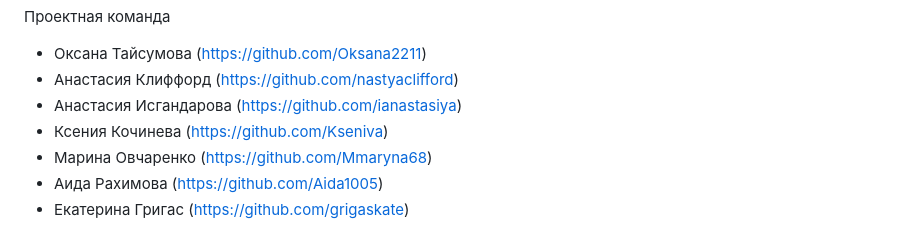
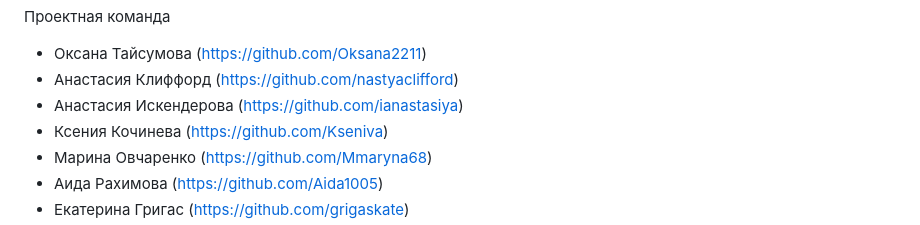
Before and after one commit to nastyaclifford/Website-For-Business-Consulting, a Markdown page: README.md, the part around the change. Drawn GitHub-style.

```diff
--- a/README.md
+++ b/README.md
@@ -9,7 +9,7 @@
 Проектная команда
 - Оксана Тайсумова (https://github.com/Oksana2211)
 - Анастасия Клиффорд (https://github.com/nastyaclifford)
-- Анастасия Исгандарова (https://github.com/ianastasiya)
+- Анастасия Искендерова (https://github.com/ianastasiya)
 - Ксения Кочинева (https://github.com/Kseniva)
 - Mарина Овчаренко (https://github.com/Mmaryna68)
 - Аида Рахимова (https://github.com/Aida1005)
```
